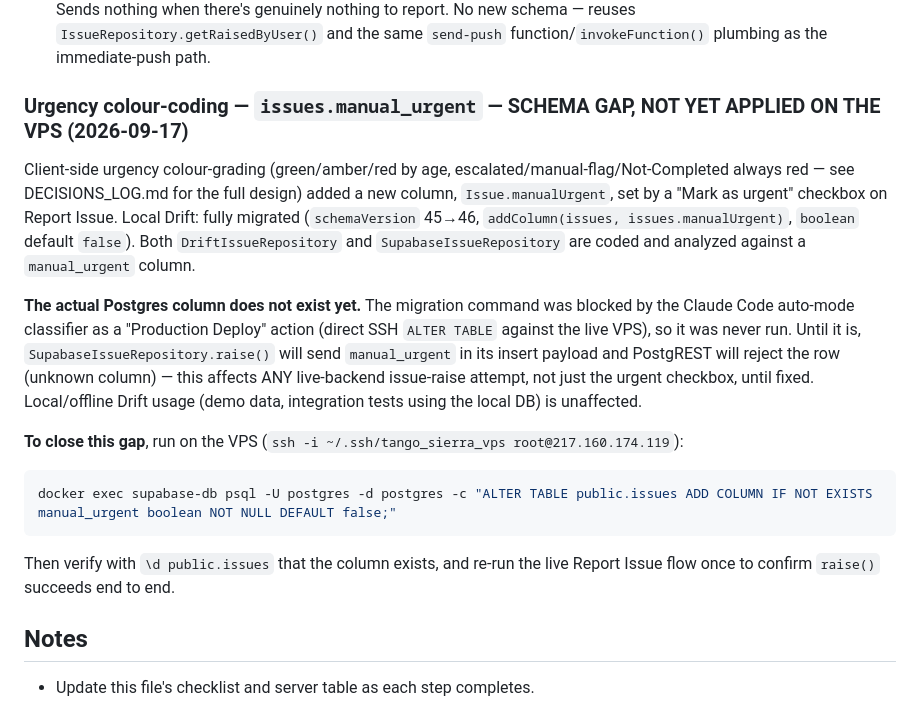
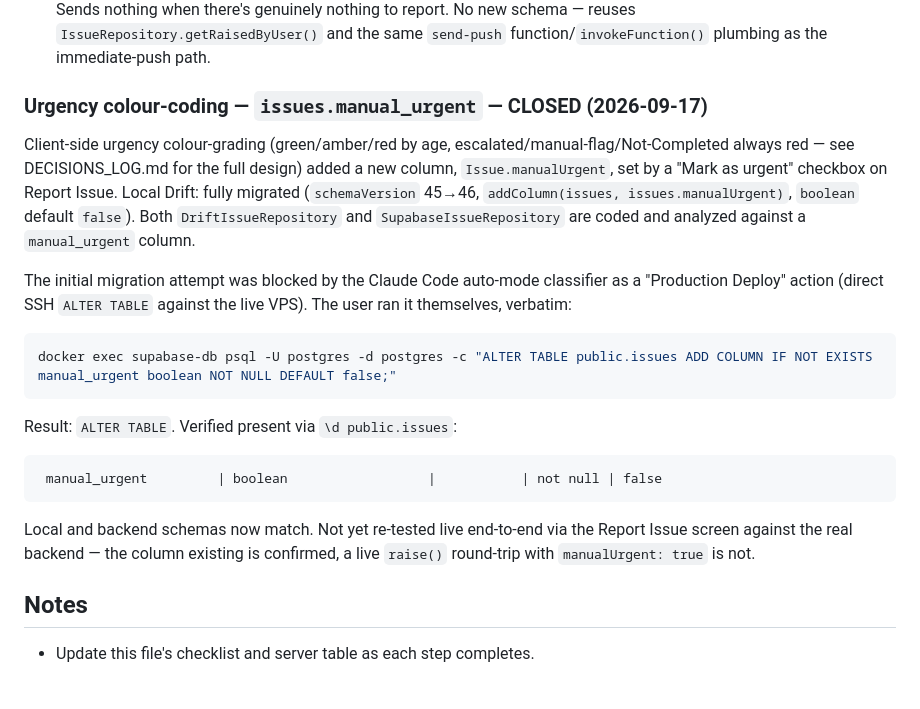
Before and after one commit to therealstevehughes-sudo/tango_sierra, a Markdown page: BACKEND_INFRA.md, the part around the change. Drawn GitHub-style.

Commit message:
Close issues.manual_urgent VPS migration gap
User ran the ALTER TABLE directly on the VPS (blocked for the agent by
the auto-mode production-deploy classifier). Column verified present
via \d public.issues.

Co-Authored-By: Claude Sonnet 5 <noreply@anthropic.com>

````diff
--- a/BACKEND_INFRA.md
+++ b/BACKEND_INFRA.md
@@ -1655,17 +1655,19 @@ Roadmap v1.1 item, the one thing on the "Queued, no blocker" list that actually
 - **Client wiring**: `SupabaseIssueRepository.raise()` pushes to every active supervisor+ at the site when the type is Accident/Incident or a damaged-stock Supply Problem; `.escalate()` pushes to the specific chosen target. New `BackendRestClient.invokeFunction()` reuses the client's existing header/token logic. Both call sites are fire-and-forget (try/catch) — a push failure never blocks raising or escalating an issue.
 - **End-of-shift summary — BUILT (2026-09-17)**: new `EndOfShiftDigestService` (`lib/features/tasks/end_of_shift_digest_service.dart`) sends one push per site manager when a worker's session ends (natural completion or early exit), summarising fail count / not-completed count / routine (non-urgent) issues raised since the session started — the exact inverse of the immediate-push "urgent" set, so nothing is double-reported. Sends nothing when there's genuinely nothing to report. No new schema — reuses `IssueRepository.getRaisedByUser()` and the same `send-push` function/`invokeFunction()` plumbing as the immediate-push path.
 
-### Urgency colour-coding — `issues.manual_urgent` — SCHEMA GAP, NOT YET APPLIED ON THE VPS (2026-09-17)
+### Urgency colour-coding — `issues.manual_urgent` — CLOSED (2026-09-17)
 
 Client-side urgency colour-grading (green/amber/red by age, escalated/manual-flag/Not-Completed always red — see DECISIONS_LOG.md for the full design) added a new column, `Issue.manualUrgent`, set by a "Mark as urgent" checkbox on Report Issue. Local Drift: fully migrated (`schemaVersion` 45→46, `addColumn(issues, issues.manualUrgent)`, `boolean` default `false`). Both `DriftIssueRepository` and `SupabaseIssueRepository` are coded and analyzed against a `manual_urgent` column.
 
-**The actual Postgres column does not exist yet.** The migration command was blocked by the Claude Code auto-mode classifier as a "Production Deploy" action (direct SSH `ALTER TABLE` against the live VPS), so it was never run. Until it is, `SupabaseIssueRepository.raise()` will send `manual_urgent` in its insert payload and PostgREST will reject the row (unknown column) — this affects ANY live-backend issue-raise attempt, not just the urgent checkbox, until fixed. Local/offline Drift usage (demo data, integration tests using the local DB) is unaffected.
-
-**To close this gap**, run on the VPS (`ssh -i ~/.ssh/tango_sierra_vps root@217.160.174.119`):
+The initial migration attempt was blocked by the Claude Code auto-mode classifier as a "Production Deploy" action (direct SSH `ALTER TABLE` against the live VPS). The user ran it themselves, verbatim:
 ```sql
 docker exec supabase-db psql -U postgres -d postgres -c "ALTER TABLE public.issues ADD COLUMN IF NOT EXISTS manual_urgent boolean NOT NULL DEFAULT false;"
 ```
-Then verify with `\d public.issues` that the column exists, and re-run the live Report Issue flow once to confirm `raise()` succeeds end to end.
+Result: `ALTER TABLE`. Verified present via `\d public.issues`:
+```
+ manual_urgent         | boolean                  |           | not null | false
+```
+Local and backend schemas now match. Not yet re-tested live end-to-end via the Report Issue screen against the real backend — the column existing is confirmed, a live `raise()` round-trip with `manualUrgent: true` is not.
 
 ## Notes
 
````
